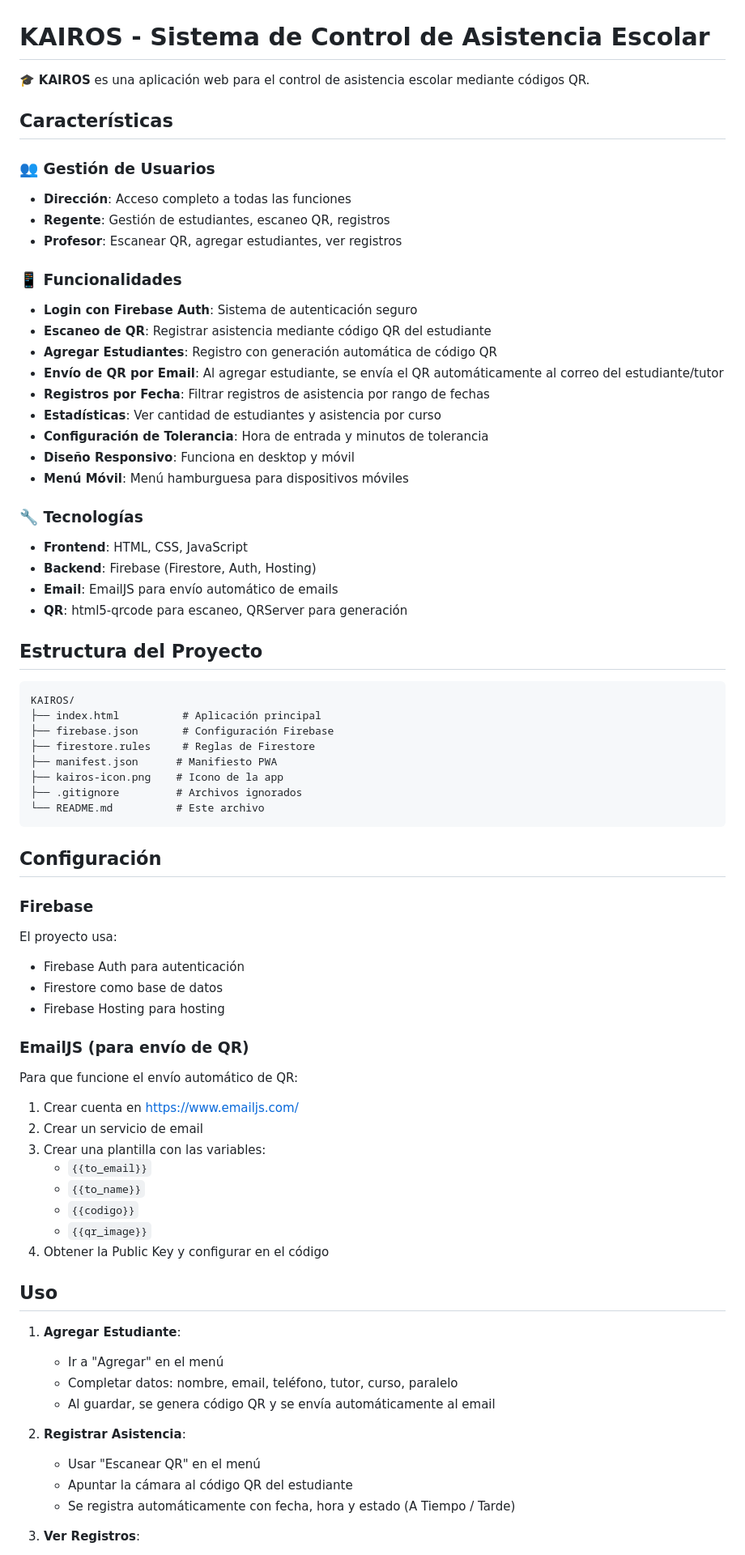
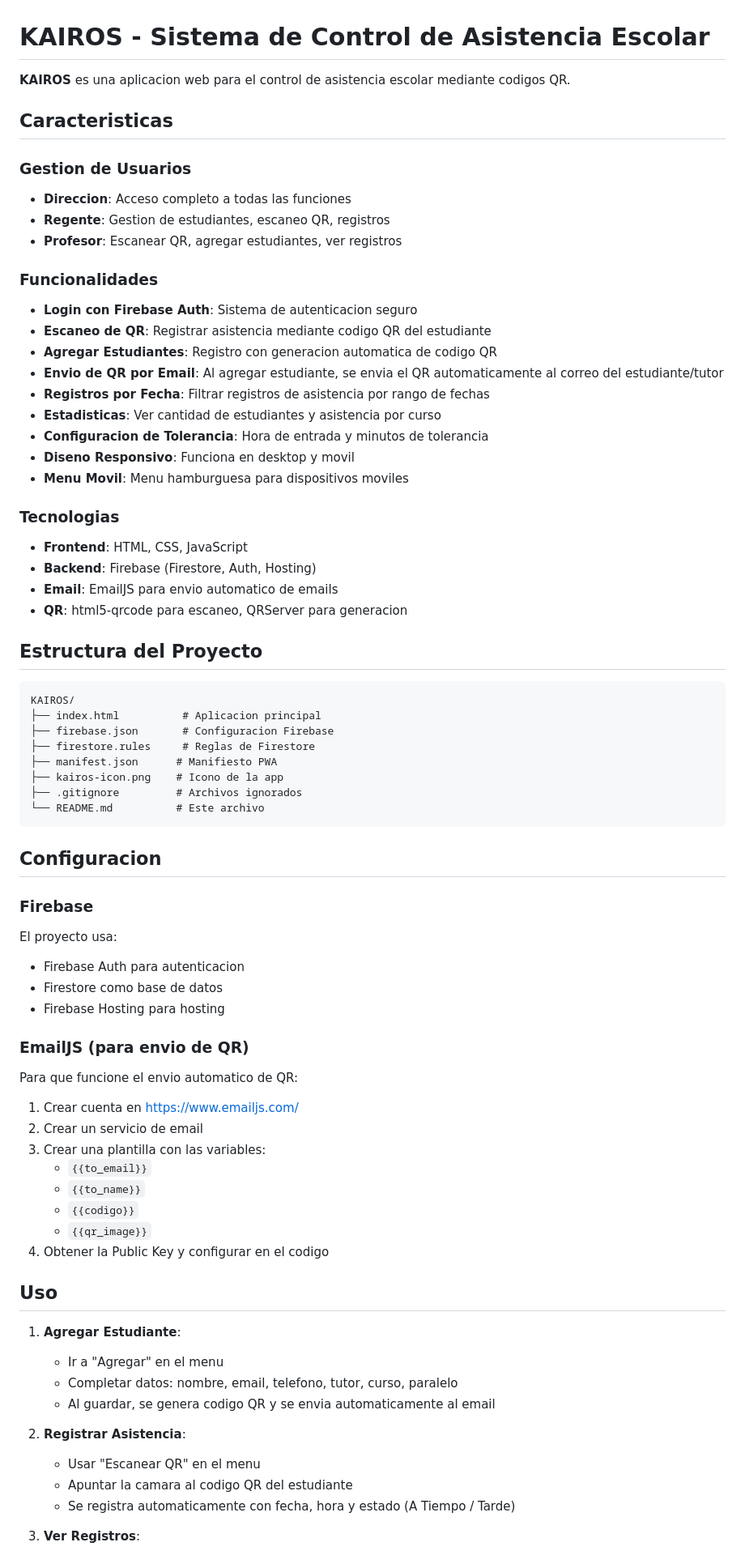
Before and after one commit to josue1239O/Kairos, a Markdown page: README.md, the part around one of its changes. Shown at 81% size. GitHub-like rendering.

Commit message:
Sin emojis

````diff
--- a/README.md
+++ b/README.md
@@ -1,37 +1,37 @@
 # KAIROS - Sistema de Control de Asistencia Escolar
 
-🎓 **KAIROS** es una aplicación web para el control de asistencia escolar mediante códigos QR.
+**KAIROS** es una aplicacion web para el control de asistencia escolar mediante codigos QR.
 
-## Características
+## Caracteristicas
 
-### 👥 Gestión de Usuarios
-- **Dirección**: Acceso completo a todas las funciones
-- **Regente**: Gestión de estudiantes, escaneo QR, registros
+### Gestion de Usuarios
+- **Direccion**: Acceso completo a todas las funciones
+- **Regente**: Gestion de estudiantes, escaneo QR, registros
 - **Profesor**: Escanear QR, agregar estudiantes, ver registros
 
-### 📱 Funcionalidades
-- **Login con Firebase Auth**: Sistema de autenticación seguro
-- **Escaneo de QR**: Registrar asistencia mediante código QR del estudiante
-- **Agregar Estudiantes**: Registro con generación automática de código QR
-- **Envío de QR por Email**: Al agregar estudiante, se envía el QR automáticamente al correo del estudiante/tutor
+### Funcionalidades
+- **Login con Firebase Auth**: Sistema de autenticacion seguro
+- **Escaneo de QR**: Registrar asistencia mediante codigo QR del estudiante
+- **Agregar Estudiantes**: Registro con generacion automatica de codigo QR
+- **Envio de QR por Email**: Al agregar estudiante, se envia el QR automaticamente al correo del estudiante/tutor
 - **Registros por Fecha**: Filtrar registros de asistencia por rango de fechas
-- **Estadísticas**: Ver cantidad de estudiantes y asistencia por curso
-- **Configuración de Tolerancia**: Hora de entrada y minutos de tolerancia
-- **Diseño Responsivo**: Funciona en desktop y móvil
-- **Menú Móvil**: Menú hamburguesa para dispositivos móviles
+- **Estadisticas**: Ver cantidad de estudiantes y asistencia por curso
+- **Configuracion de Tolerancia**: Hora de entrada y minutos de tolerancia
+- **Diseno Responsivo**: Funciona en desktop y movil
+- **Menu Movil**: Menu hamburguesa para dispositivos moviles
 
-### 🔧 Tecnologías
+### Tecnologias
 - **Frontend**: HTML, CSS, JavaScript
 - **Backend**: Firebase (Firestore, Auth, Hosting)
-- **Email**: EmailJS para envío automático de emails
-- **QR**: html5-qrcode para escaneo, QRServer para generación
+- **Email**: EmailJS para envio automatico de emails
+- **QR**: html5-qrcode para escaneo, QRServer para generacion
 
 ## Estructura del Proyecto
 
 ```
 KAIROS/
-├── index.html          # Aplicación principal
-├── firebase.json       # Configuración Firebase
+├── index.html          # Aplicacion principal
+├── firebase.json       # Configuracion Firebase
 ├── firestore.rules     # Reglas de Firestore
 ├── manifest.json      # Manifiesto PWA
 ├── kairos-icon.png    # Icono de la app
@@ -39,16 +39,16 @@ KAIROS/
 └── README.md          # Este archivo
 ```
 
-## Configuración
+## Configuracion
 
 ### Firebase
 El proyecto usa:
-- Firebase Auth para autenticación
+- Firebase Auth para autenticacion
 - Firestore como base de datos
 - Firebase Hosting para hosting
 
-### EmailJS (para envío de QR)
-Para que funcione el envío automático de QR:
+### EmailJS (para envio de QR)
+Para que funcione el envio automatico de QR:
 1. Crear cuenta en https://www.emailjs.com/
 2. Crear un servicio de email
 3. Crear una plantilla con las variables:
@@ -56,19 +56,19 @@ Para que funcione el envío automático de QR:
    - `{{to_name}}`
    - `{{codigo}}`
    - `{{qr_image}}`
-4. Obtener la Public Key y configurar en el código
+4. Obtener la Public Key y configurar en el codigo
 
 ## Uso
 
 1. **Agregar Estudiante**:
-   - Ir a "Agregar" en el menú
-   - Completar datos: nombre, email, teléfono, tutor, curso, paralelo
-   - Al guardar, se genera código QR y se envía automáticamente al email
+   - Ir a "Agregar" en el menu
+   - Completar datos: nombre, email, telefono, tutor, curso, paralelo
+   - Al guardar, se genera codigo QR y se envia automaticamente al email
 
 2. **Registrar Asistencia**:
-   - Usar "Escanear QR" en el menú
-   - Apuntar la cámara al código QR del estudiante
-   - Se registra automáticamente con fecha, hora y estado (A Tiempo / Tarde)
+   - Usar "Escanear QR" en el menu
+   - Apuntar la camara al codigo QR del estudiante
+   - Se registra automaticamente con fecha, hora y estado (A Tiempo / Tarde)
 
 3. **Ver Registros**:
    - Ir a "Registros"
````
Also changed, not shown: other parts of README.md (+13 -13 lines).
